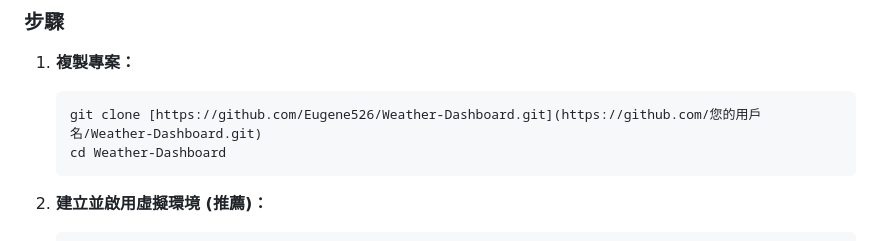
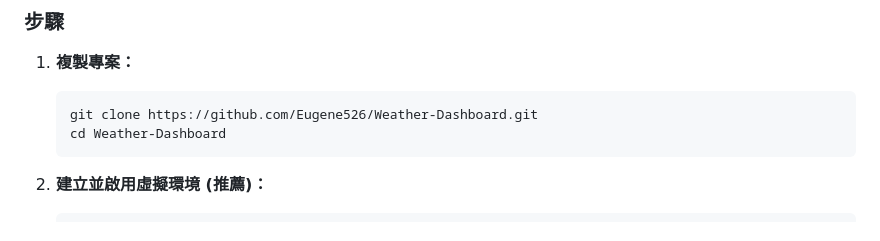
Before and after one commit to Eugene526/Taiwan-Weather-Central, a Markdown page: README.md, the part around the change. Rendered like a GitHub page.

````diff
--- a/README.md
+++ b/README.md
@@ -47,7 +47,7 @@
 
 1.  **複製專案：**
     ```bash
-    git clone [https://github.com/Eugene526/Weather-Dashboard.git](https://github.com/您的用戶名/Weather-Dashboard.git)
+    git clone https://github.com/Eugene526/Weather-Dashboard.git
     cd Weather-Dashboard
     ```
 2.  **建立並啟用虛擬環境 (推薦)：**
````
